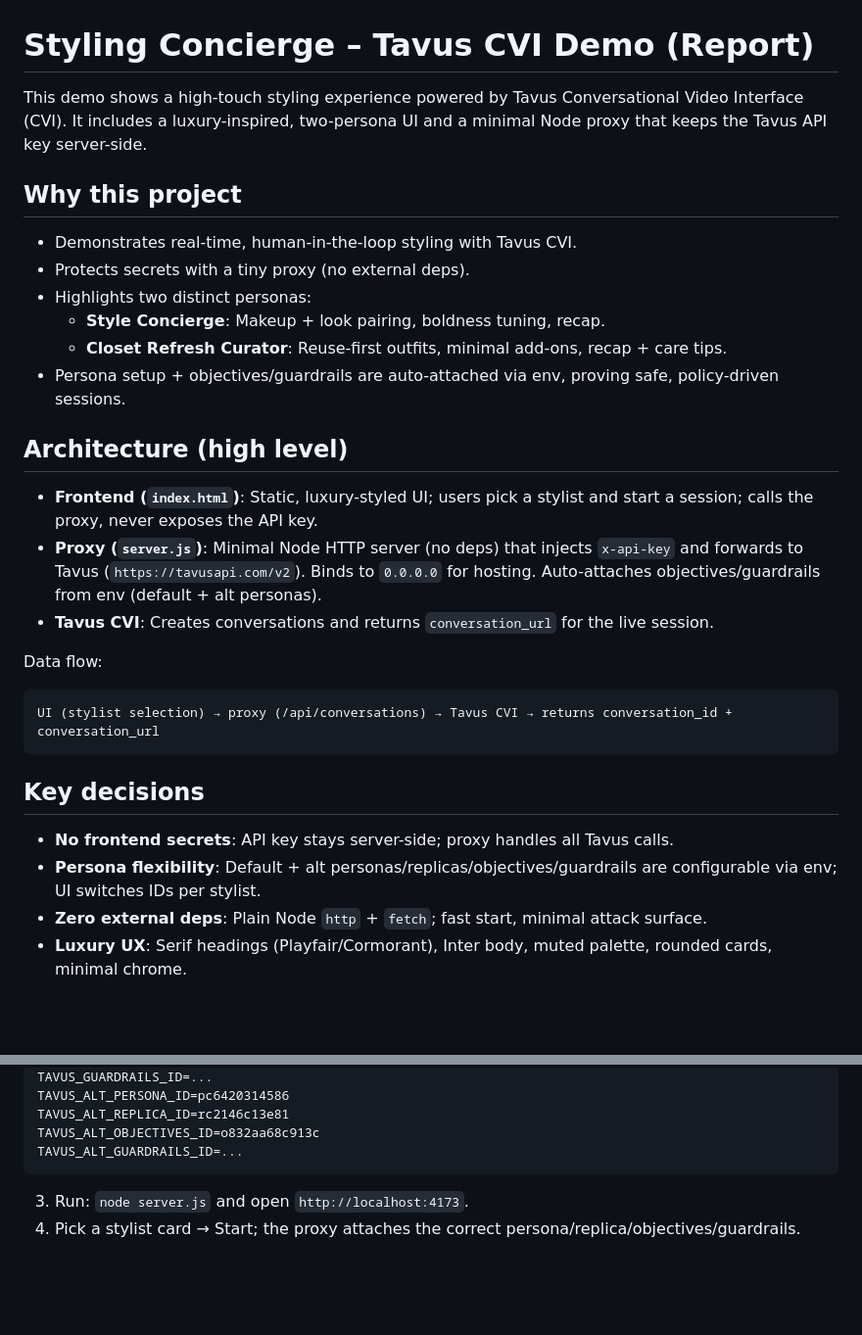
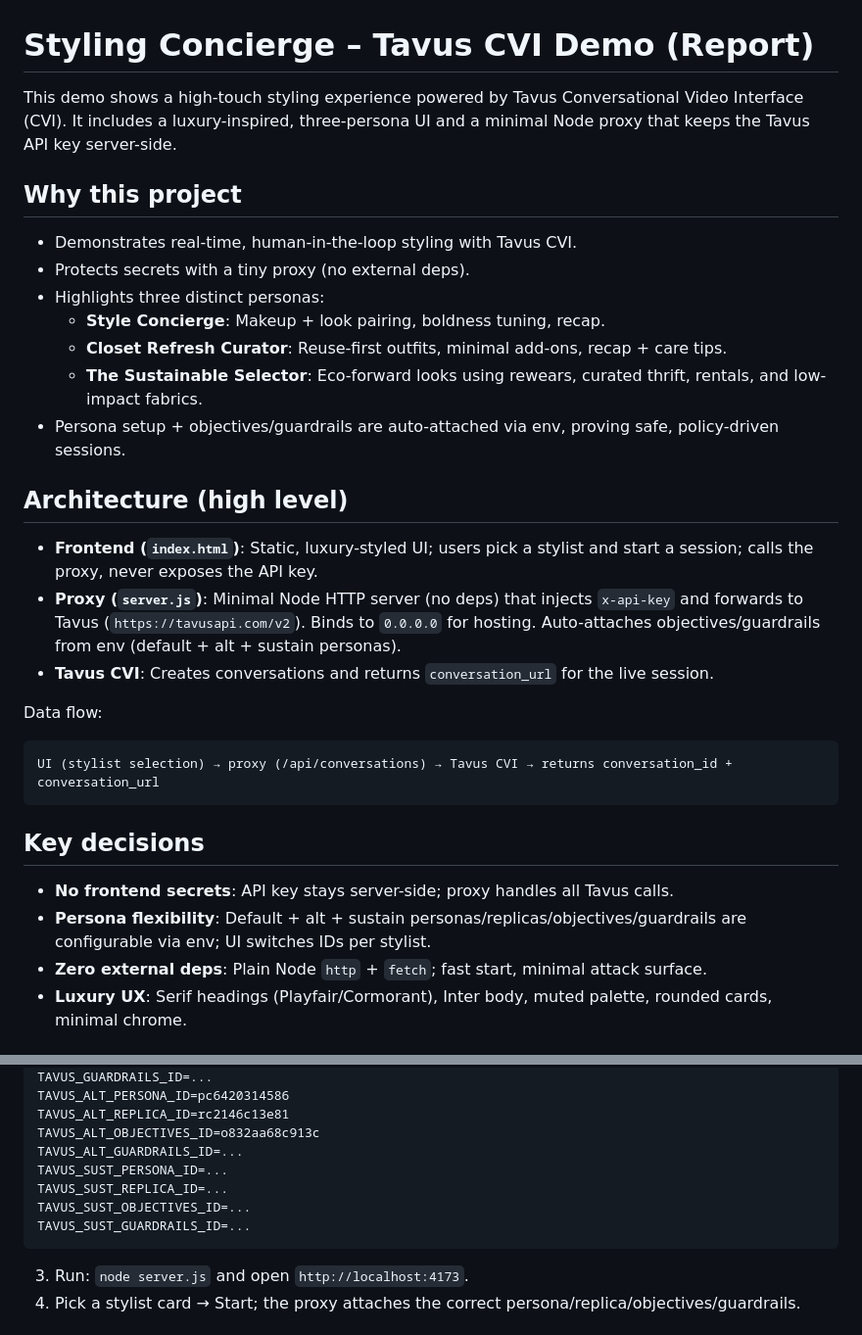
Before and after one commit to Ragavi203/Tavus-Take-home-assessment, a Markdown page: README.md, 2 parts joined by grey strips. Shown at 98% size. Drawn GitHub-style; blank space fills up the shorter version.

Commit message:
Revise README for three-persona UI update
Updated the README to reflect the addition of a third persona in the UI and corresponding environment variables.

````diff
--- a/README.md
+++ b/README.md
@@ -1,18 +1,19 @@
 # Styling Concierge – Tavus CVI Demo (Report)
 
-This demo shows a high-touch styling experience powered by Tavus Conversational Video Interface (CVI). It includes a luxury-inspired, two-persona UI and a minimal Node proxy that keeps the Tavus API key server-side.
+This demo shows a high-touch styling experience powered by Tavus Conversational Video Interface (CVI). It includes a luxury-inspired, three-persona UI and a minimal Node proxy that keeps the Tavus API key server-side.
 
 ## Why this project
 - Demonstrates real-time, human-in-the-loop styling with Tavus CVI.
 - Protects secrets with a tiny proxy (no external deps).
-- Highlights two distinct personas:
+- Highlights three distinct personas:
   - **Style Concierge**: Makeup + look pairing, boldness tuning, recap.
   - **Closet Refresh Curator**: Reuse-first outfits, minimal add-ons, recap + care tips.
+  - **The Sustainable Selector**: Eco-forward looks using rewears, curated thrift, rentals, and low-impact fabrics.
 - Persona setup + objectives/guardrails are auto-attached via env, proving safe, policy-driven sessions.
 
 ## Architecture (high level)
 - **Frontend (`index.html`)**: Static, luxury-styled UI; users pick a stylist and start a session; calls the proxy, never exposes the API key.
-- **Proxy (`server.js`)**: Minimal Node HTTP server (no deps) that injects `x-api-key` and forwards to Tavus (`https://tavusapi.com/v2`). Binds to `0.0.0.0` for hosting. Auto-attaches objectives/guardrails from env (default + alt personas).
+- **Proxy (`server.js`)**: Minimal Node HTTP server (no deps) that injects `x-api-key` and forwards to Tavus (`https://tavusapi.com/v2`). Binds to `0.0.0.0` for hosting. Auto-attaches objectives/guardrails from env (default + alt + sustain personas).
 - **Tavus CVI**: Creates conversations and returns `conversation_url` for the live session.
 
 Data flow:
@@ -22,7 +23,7 @@ UI (stylist selection) → proxy (/api/conversations) → Tavus CVI → returns
 
 ## Key decisions
 - **No frontend secrets**: API key stays server-side; proxy handles all Tavus calls.
-- **Persona flexibility**: Default + alt personas/replicas/objectives/guardrails are configurable via env; UI switches IDs per stylist.
+- **Persona flexibility**: Default + alt + sustain personas/replicas/objectives/guardrails are configurable via env; UI switches IDs per stylist.
 - **Zero external deps**: Plain Node `http` + `fetch`; fast start, minimal attack surface.
 - **Luxury UX**: Serif headings (Playfair/Cormorant), Inter body, muted palette, rounded cards, minimal chrome.
 
@@ -41,6 +42,10 @@ TAVUS_ALT_PERSONA_ID=pc6420314586
 TAVUS_ALT_REPLICA_ID=rc2146c13e81
 TAVUS_ALT_OBJECTIVES_ID=o832aa68c913c
 TAVUS_ALT_GUARDRAILS_ID=...
+TAVUS_SUST_PERSONA_ID=...
+TAVUS_SUST_REPLICA_ID=...
+TAVUS_SUST_OBJECTIVES_ID=...
+TAVUS_SUST_GUARDRAILS_ID=...
 ```
 3) Run: `node server.js` and open `http://localhost:4173`.
 4) Pick a stylist card → Start; the proxy attaches the correct persona/replica/objectives/guardrails.
````
